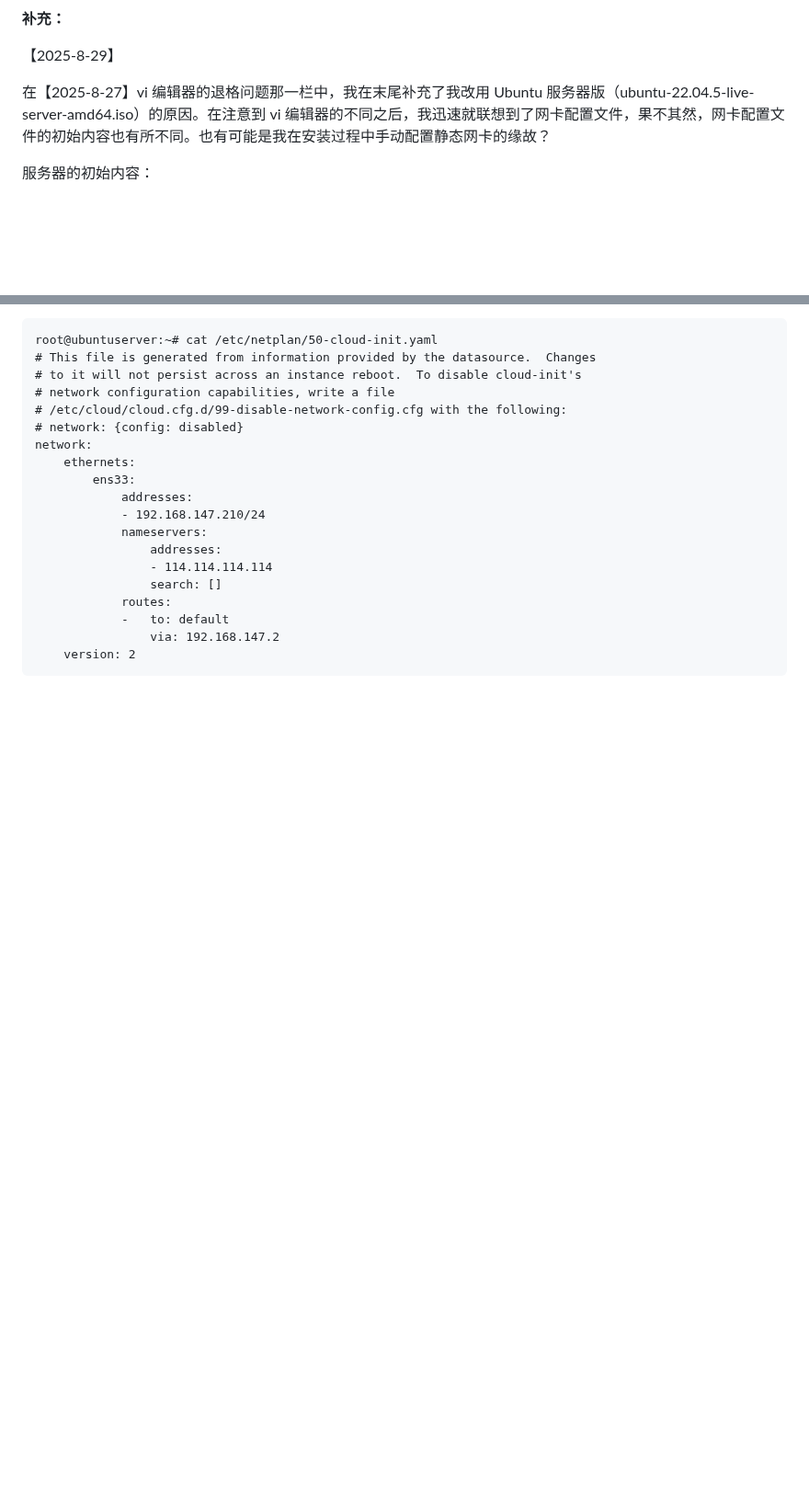
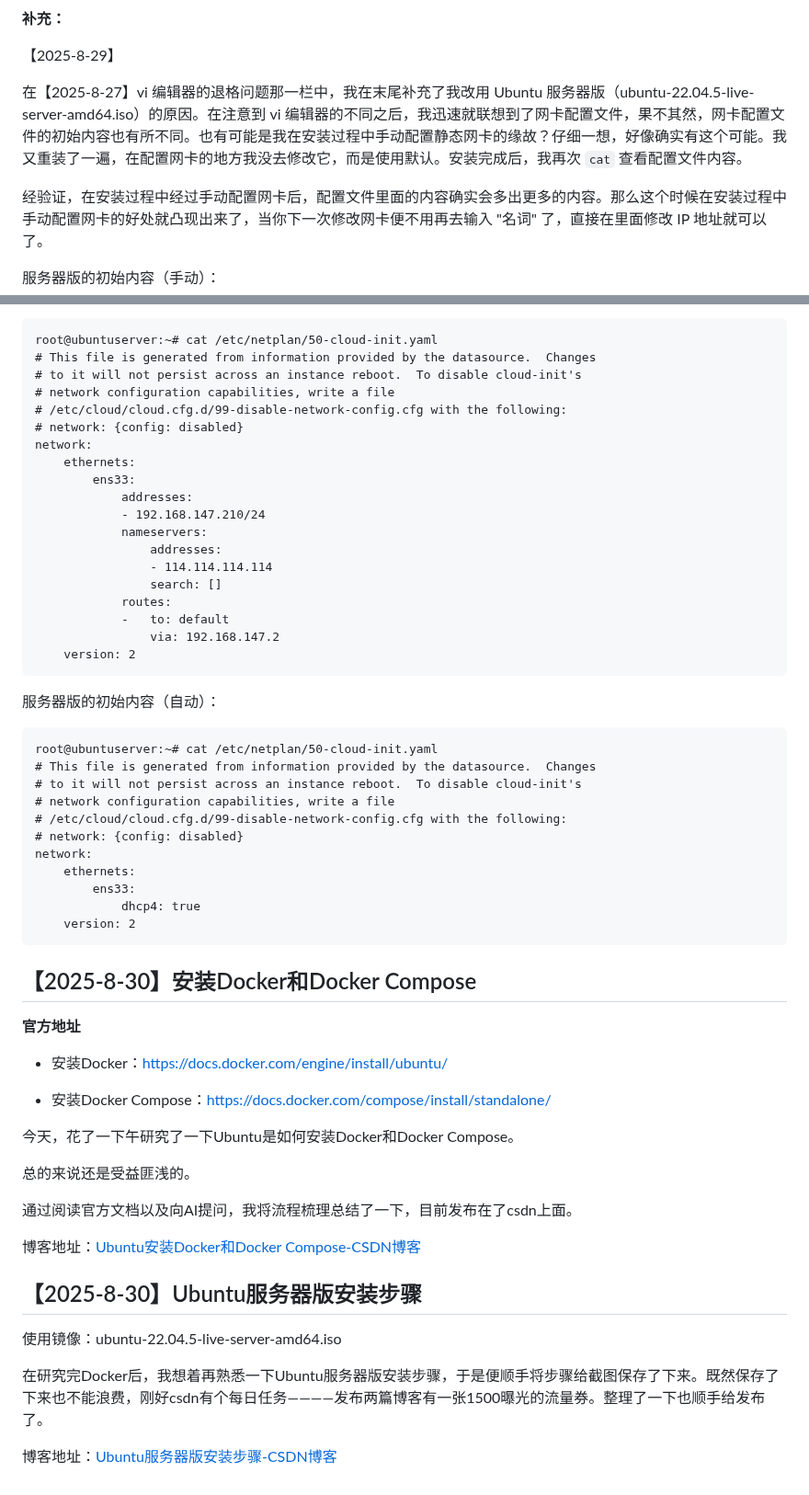
Before and after one commit to DJuncn/Ubuntu-Learning-Odyssey, a Markdown page: README.md, 2 parts joined by grey strips. Shown at 92% size. Drawn GitHub-style; blank space fills up the shorter version.

````diff
--- a/README.md
+++ b/README.md
@@ -164,9 +172,11 @@ root@test-virtual-machine:~# netplan apply
 
 【2025-8-29】
 
-在【2025-8-27】vi 编辑器的退格问题那一栏中，我在末尾补充了我改用 Ubuntu 服务器版（ubuntu-22.04.5-live-server-amd64.iso）的原因。在注意到 vi 编辑器的不同之后，我迅速就联想到了网卡配置文件，果不其然，网卡配置文件的初始内容也有所不同。也有可能是我在安装过程中手动配置静态网卡的缘故？
+在【2025-8-27】vi 编辑器的退格问题那一栏中，我在末尾补充了我改用 Ubuntu 服务器版（ubuntu-22.04.5-live-server-amd64.iso）的原因。在注意到 vi 编辑器的不同之后，我迅速就联想到了网卡配置文件，果不其然，网卡配置文件的初始内容也有所不同。也有可能是我在安装过程中手动配置静态网卡的缘故？仔细一想，好像确实有这个可能。我又重装了一遍，在配置网卡的地方我没去修改它，而是使用默认。安装完成后，我再次 `cat` 查看配置文件内容。
 
-服务器的初始内容：
+经验证，在安装过程中经过手动配置网卡后，配置文件里面的内容确实会多出更多的内容。那么这个时候在安装过程中手动配置网卡的好处就凸现出来了，当你下一次修改网卡便不用再去输入 "名词" 了，直接在里面修改 IP 地址就可以了。
+
+服务器版的初始内容（手动）：
 
 ```
 root@ubuntuserver:~# cat /etc/netplan/50-cloud-init.yaml
@@ -189,3 +199,48 @@ network:
                 via: 192.168.147.2
     version: 2
 ```
+
+服务器版的初始内容（自动）：
+
+```
+root@ubuntuserver:~# cat /etc/netplan/50-cloud-init.yaml
+# This file is generated from information provided by the datasource.  Changes
+# to it will not persist across an instance reboot.  To disable cloud-init's
+# network configuration capabilities, write a file
+# /etc/cloud/cloud.cfg.d/99-disable-network-config.cfg with the following:
+# network: {config: disabled}
+network:
+    ethernets:
+        ens33:
+            dhcp4: true
+    version: 2
+```
+
+
+
+## 【2025-8-30】安装Docker和Docker Compose
+
+**官方地址**
+
+- 安装Docker：[https://docs.docker.com/engine/install/ubuntu/](https://docs.docker.com/engine/install/ubuntu/)
+
+
+- 安装Docker Compose：[https://docs.docker.com/compose/install/standalone/](https://docs.docker.com/compose/install/standalone/)
+
+今天，花了一下午研究了一下Ubuntu是如何安装Docker和Docker Compose。
+
+总的来说还是受益匪浅的。
+
+通过阅读官方文档以及向AI提问，我将流程梳理总结了一下，目前发布在了csdn上面。
+
+博客地址：[Ubuntu安装Docker和Docker Compose-CSDN博客](https://blog.csdn.net/Jun__Deng/article/details/151019067?spm=1001.2014.3001.5501)
+
+
+
+## 【2025-8-30】Ubuntu服务器版安装步骤
+
+使用镜像：ubuntu-22.04.5-live-server-amd64.iso
+
+在研究完Docker后，我想着再熟悉一下Ubuntu服务器版安装步骤，于是便顺手将步骤给截图保存了下来。既然保存了下来也不能浪费，刚好csdn有个每日任务————发布两篇博客有一张1500曝光的流量券。整理了一下也顺手给发布了。
+
+博客地址：[Ubuntu服务器版安装步骤-CSDN博客](https://blog.csdn.net/Jun__Deng/article/details/151019537?spm=1001.2014.3001.5501)
````
Also changed, not shown: other parts of README.md (+10 -2 lines).
